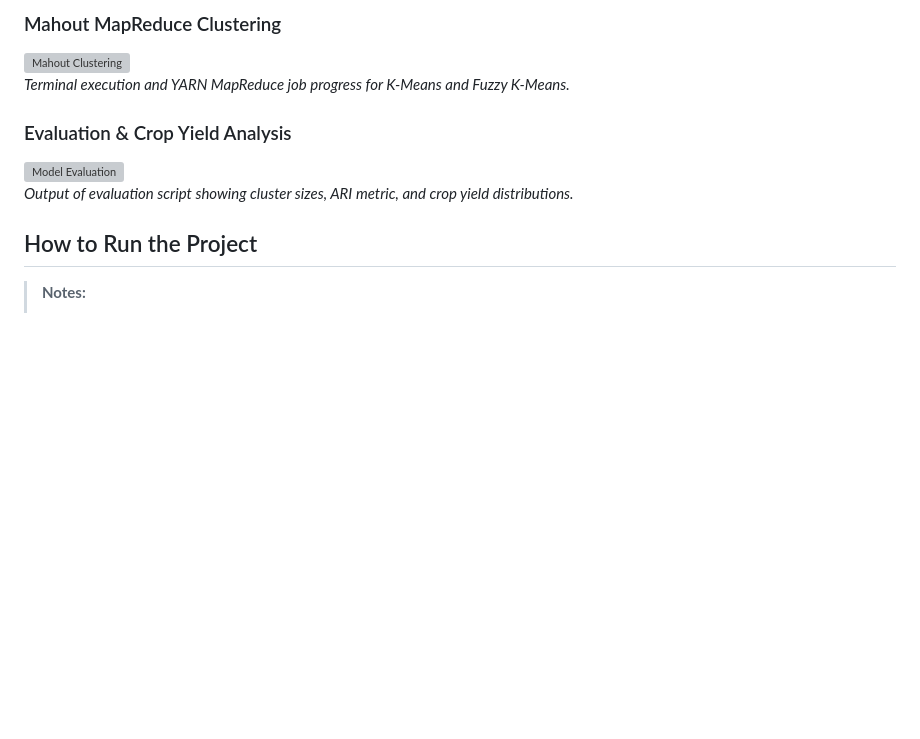
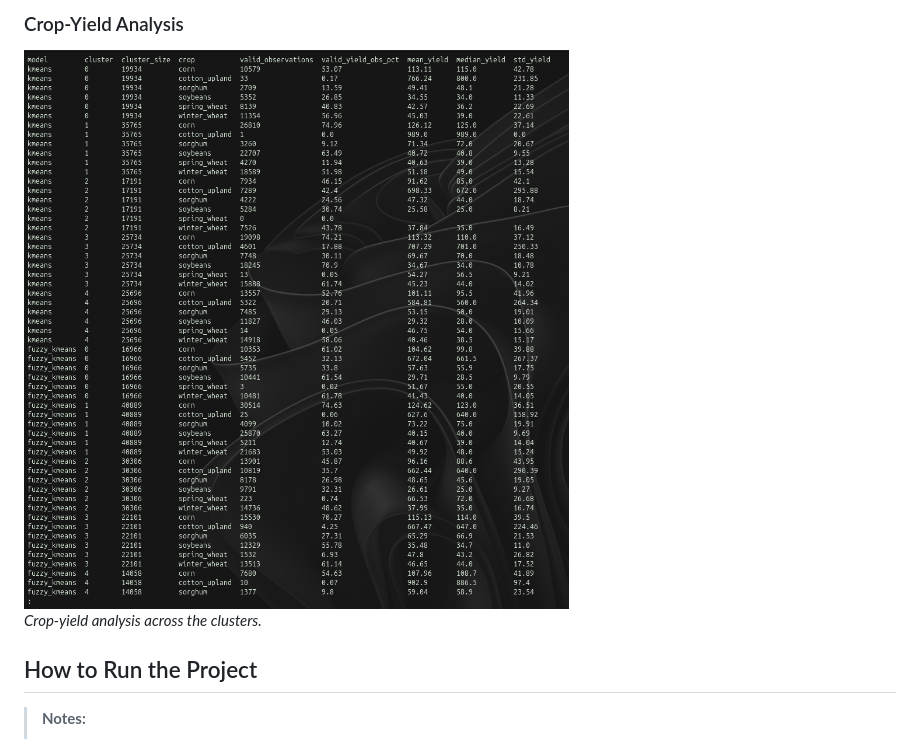
Before and after one commit to PraveenAmujuri/smart-agriculture-bigdata, a Markdown page: README.md, the part around one of its changes. GitHub-like rendering; pictures changed too: docs/screenshots/crop_yield_analysis.png (added); blank space fills up the shorter version; grey boxes are pictures that could not be loaded.

```diff
--- a/README.md
+++ b/README.md
@@ -75,11 +77,7 @@ For comparison, each Fuzzy K-Means observation was assigned to its most likely c
 
-### Mahout MapReduce Clustering
-![Mahout Clustering](docs/screenshots/mahout_clustering.png)
-*Terminal execution and YARN MapReduce job progress for K-Means and Fuzzy K-Means.*
-
-### Evaluation & Crop Yield Analysis
-![Model Evaluation](docs/screenshots/evaluation_results.png)
-*Output of evaluation script showing cluster sizes, ARI metric, and crop yield distributions.*
+### Crop-Yield Analysis
+![Crop Yield Analysis](docs/screenshots/crop_yield_analysis.png)
+*Crop-yield analysis across the clusters.*
 
 ## How to Run the Project
 
```
Also changed, not shown: other parts of README.md (+9 -7 lines), docs/screenshots/evaluation_results.png (added), docs/screenshots/hadoop_services.png (added), docs/screenshots/hdfs_structure.png (added).
